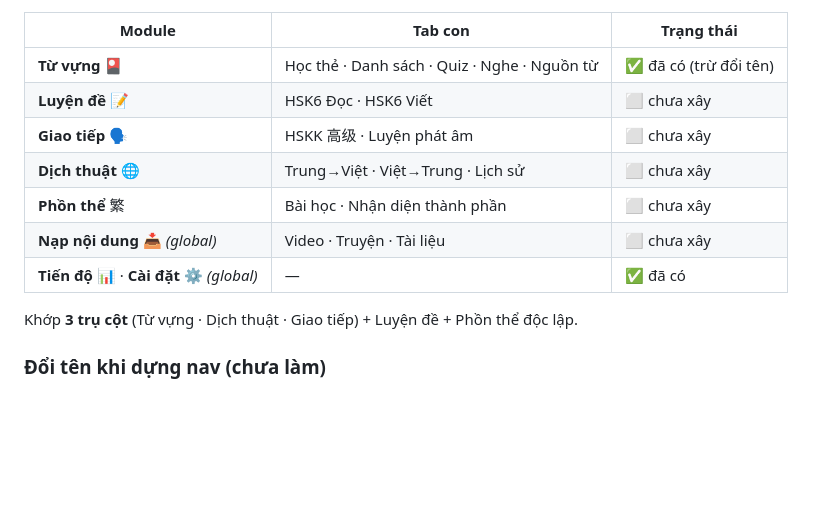
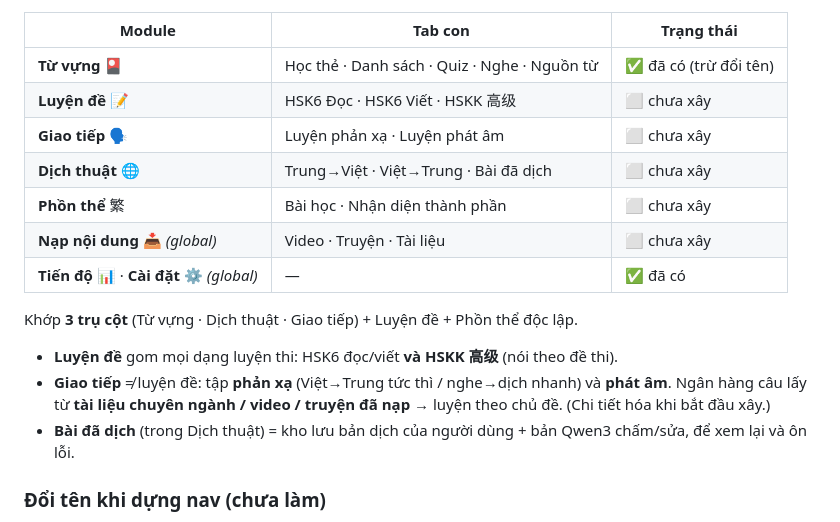
Before and after one commit to icyk23/HSK, a Markdown page: CLAUDE.md, the part around the change. GitHub-like rendering; blank space fills up the shorter version.

Commit message:
Cập nhật IA: HSKK lên Luyện đề; Giao tiếp = phản xạ + phát âm; đổi Lịch sử → Bài đã dịch

```diff
--- a/CLAUDE.md
+++ b/CLAUDE.md
@@ -31,14 +31,21 @@ Tầng 2 (tab con): đổi theo module đang chọn
 | Module | Tab con | Trạng thái |
 |--------|---------|-----------|
 | **Từ vựng** 🎴 | Học thẻ · Danh sách · Quiz · Nghe · Nguồn từ | ✅ đã có (trừ đổi tên) |
-| **Luyện đề** 📝 | HSK6 Đọc · HSK6 Viết | ⬜ chưa xây |
-| **Giao tiếp** 🗣️ | HSKK 高级 · Luyện phát âm | ⬜ chưa xây |
-| **Dịch thuật** 🌐 | Trung→Việt · Việt→Trung · Lịch sử | ⬜ chưa xây |
+| **Luyện đề** 📝 | HSK6 Đọc · HSK6 Viết · HSKK 高级 | ⬜ chưa xây |
+| **Giao tiếp** 🗣️ | Luyện phản xạ · Luyện phát âm | ⬜ chưa xây |
+| **Dịch thuật** 🌐 | Trung→Việt · Việt→Trung · Bài đã dịch | ⬜ chưa xây |
 | **Phồn thể** 繁 | Bài học · Nhận diện thành phần | ⬜ chưa xây |
 | **Nạp nội dung** 📥 *(global)* | Video · Truyện · Tài liệu | ⬜ chưa xây |
 | **Tiến độ** 📊 · **Cài đặt** ⚙️ *(global)* | — | ✅ đã có |
 
 Khớp **3 trụ cột** (Từ vựng · Dịch thuật · Giao tiếp) + Luyện đề + Phồn thể độc lập.
+
+- **Luyện đề** gom mọi dạng luyện thi: HSK6 đọc/viết **và HSKK 高级** (nói theo đề thi).
+- **Giao tiếp** ≠ luyện đề: tập **phản xạ** (Việt→Trung tức thì / nghe→dịch nhanh) và
+  **phát âm**. Ngân hàng câu lấy từ **tài liệu chuyên ngành / video / truyện đã nạp**
+  → luyện theo chủ đề. (Chi tiết hóa khi bắt đầu xây.)
+- **Bài đã dịch** (trong Dịch thuật) = kho lưu bản dịch của người dùng + bản Qwen3
+  chấm/sửa, để xem lại và ôn lỗi.
 
 ### Đổi tên khi dựng nav (chưa làm)
 - App: **"Học HSK6"** → **"Học tiếng Trung"**
```
